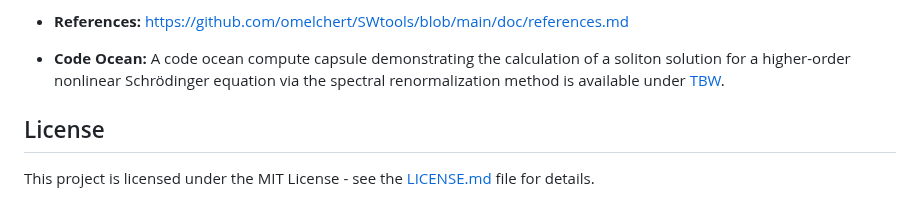
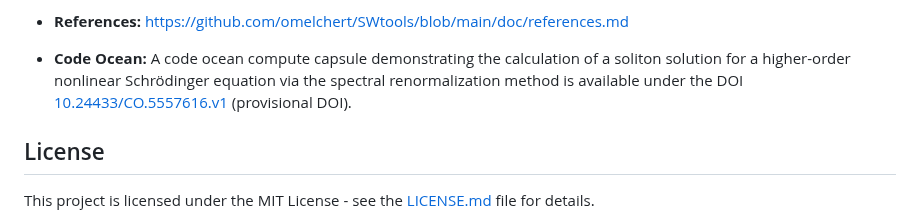
Before and after one commit to omelchert/SWtools, a Markdown page: README.md, the part around the change. Rendered like a GitHub page.

Commit message:
added provisional CO DOI

```diff
--- a/README.md
+++ b/README.md
@@ -85,7 +85,8 @@ export PYTHONPATH="${PYTHONPATH}:/path/to/SWtools-package"
 
 - **Code Ocean:** A code ocean compute capsule demonstrating the calculation of
   a soliton solution for a higher-order nonlinear Schrödinger equation via the
-  spectral renormalization method is available under [TBW]().
+  spectral renormalization method is available under the DOI
+  [10.24433/CO.5557616.v1](https://doi.org/10.24433/CO.5557616.v1) (provisional DOI).
 
 
 ## License
```
